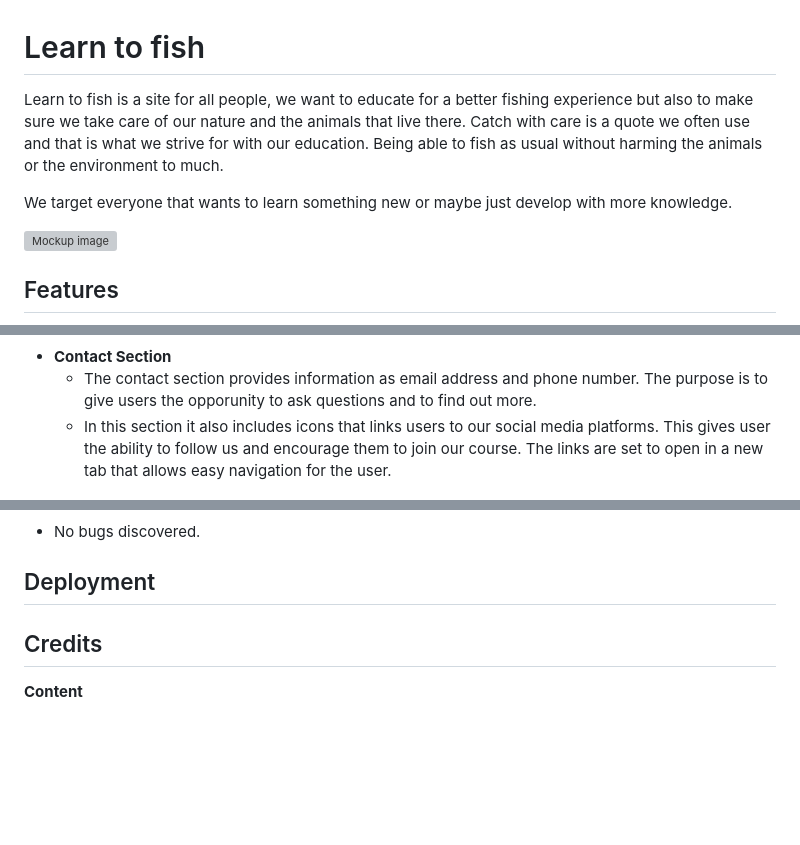
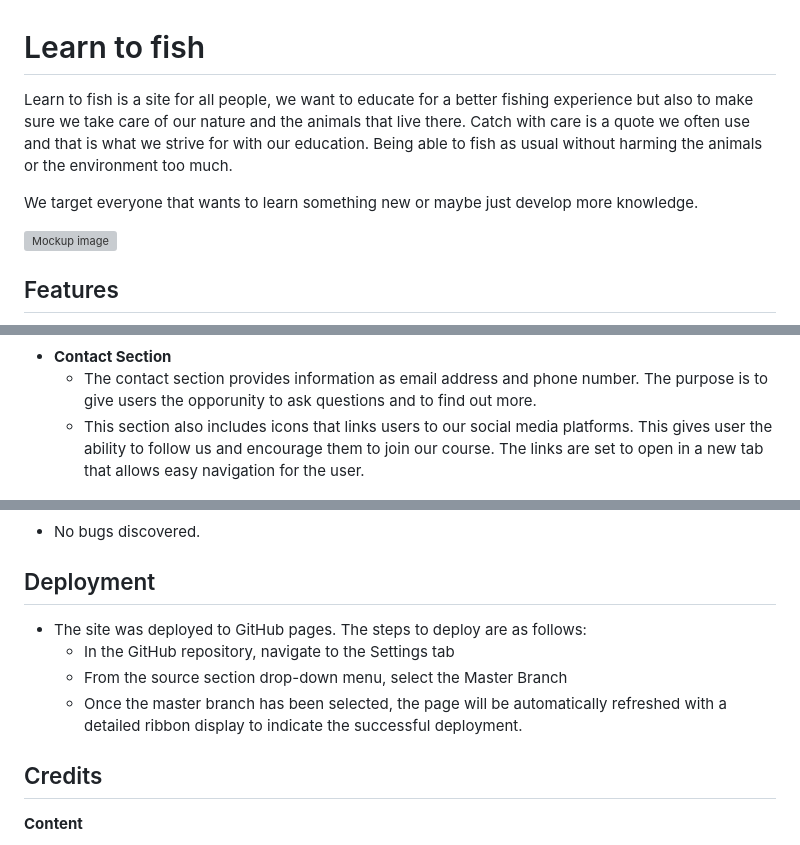
Before and after one commit to Maxwidlundstark/Learn-to-fish, a Markdown page: README.md, 3 parts joined by grey strips. Rendered like a GitHub page; blank space fills up the shorter version; grey boxes are pictures that could not be loaded.

Commit message:
adding steps in deployment

```diff
--- a/README.md
+++ b/README.md
@@ -1,7 +1,7 @@
 # Learn to fish
-Learn to fish is a site for all people, we want to educate for a better fishing experience but also to make sure we take care of our nature and the animals that live there. Catch with care is a quote we often use and that is what we strive for with our education. Being able to fish as usual without harming the animals or the environment to much.
+Learn to fish is a site for all people, we want to educate for a better fishing experience but also to make sure we take care of our nature and the animals that live there. Catch with care is a quote we often use and that is what we strive for with our education. Being able to fish as usual without harming the animals or the environment too much.
 
-We target everyone that wants to learn something new or maybe just develop with more knowledge.
+We target everyone that wants to learn something new or maybe just develop more knowledge.
 
 ![Mockup image](https://github.com/Maxwidlundstark/Learn-to-fish/blob/main/docs/Ami%20responsivedesign.PNG)
 
@@ -37,7 +37,7 @@ In this section, you should go over the different parts of your project, and des
 
 - __Contact Section__
   - The contact section provides information as email address and phone number. The purpose is to give users the opporunity to ask questions and to find out more.
-  - In this section it also includes icons that links users to our social media platforms. This gives user the ability to follow us and encourage them to join our course. The links are set to open in a new tab that allows easy navigation for the user.
+  - This section also includes icons that links users to our social media platforms. This gives user the ability to follow us and encourage them to join our course. The links are set to open in a new tab that allows easy navigation for the user.
 
 ![Contact Image](https://github.com/Maxwidlundstark/Learn-to-fish/blob/main/docs/Contact.PNG)
 
@@ -67,7 +67,10 @@ In this section, you should go over the different parts of your project, and des
 - No bugs discovered.
 
 ## Deployment
-
+- The site was deployed to GitHub pages. The steps to deploy are as follows:
+  - In the GitHub repository, navigate to the Settings tab
+  - From the source section drop-down menu, select the Master Branch
+  - Once the master branch has been selected, the page will be automatically refreshed with a detailed ribbon display to indicate the successful deployment.
 
 ## Credits
 __Content__
```
Also changed, not shown: other parts of README.md (+1 -1 lines).
